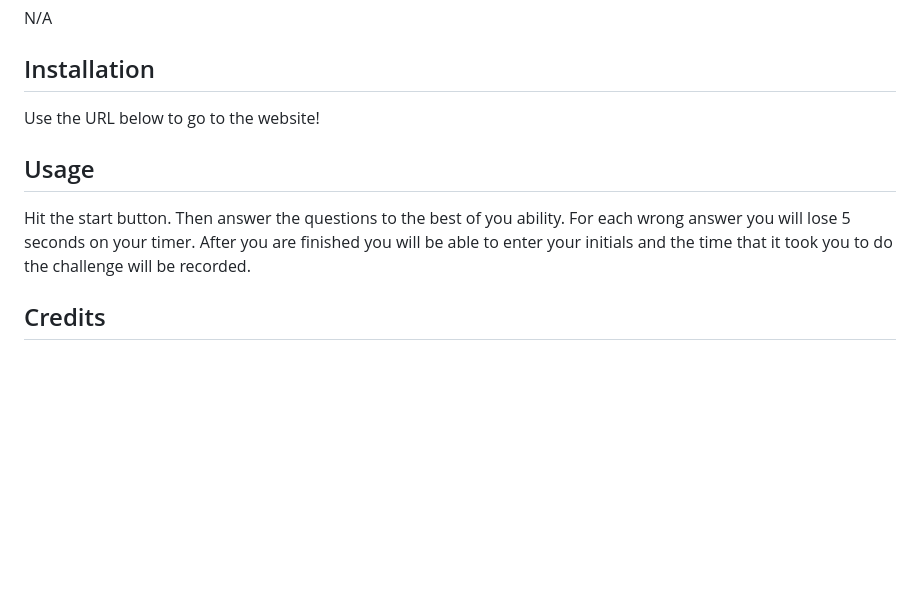
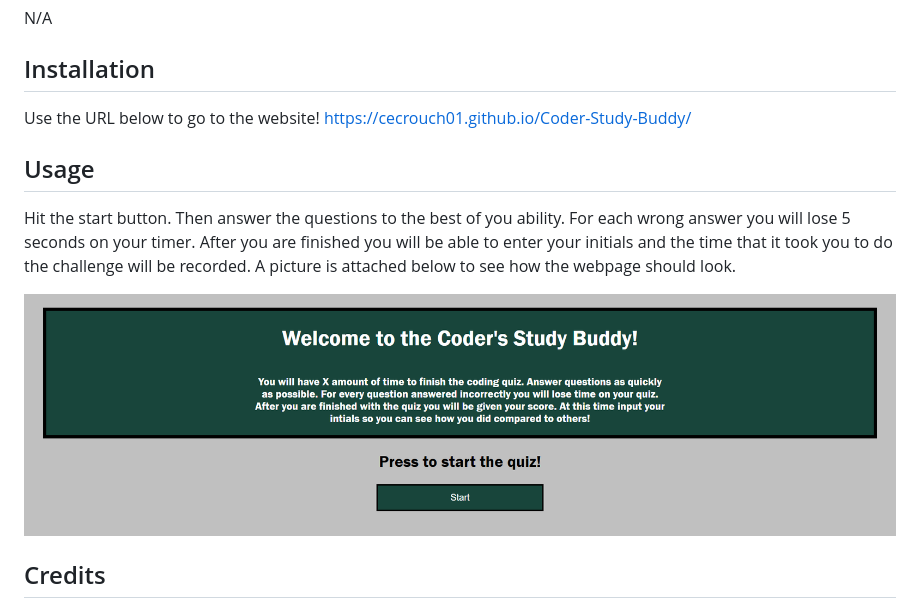
Before and after one commit to cecrouch01/Coder-Study-Buddy, a Markdown page: README.md, the part around the change. Rendered like a GitHub page; pictures changed too: assets/images/_C__Users_ccrouch_bootcamp_Challenges_Challenge-04_index.html.png (added); blank space fills up the shorter version.

```diff
--- a/README.md
+++ b/README.md
@@ -11,10 +11,13 @@ N/A
 ## Installation
 
 Use the URL below to go to the website!
+https://cecrouch01.github.io/Coder-Study-Buddy/
 
 ## Usage
 
-Hit the start button. Then answer the questions to the best of you ability. For each wrong answer you will lose 5 seconds on your timer. After you are finished you will be able to enter your initials and the time that it took you to do the challenge will be recorded.
+Hit the start button. Then answer the questions to the best of you ability. For each wrong answer you will lose 5 seconds on your timer. After you are finished you will be able to enter your initials and the time that it took you to do the challenge will be recorded. A picture is attached below to see how the webpage should look.
+
+![A picture of the deployed webpage Coder Study Buddy](assets/images/_C__Users_ccrouch_bootcamp_Challenges_Challenge-04_index.html.png)
 
 ## Credits
 
```
Also changed, not shown: 2 other files.
